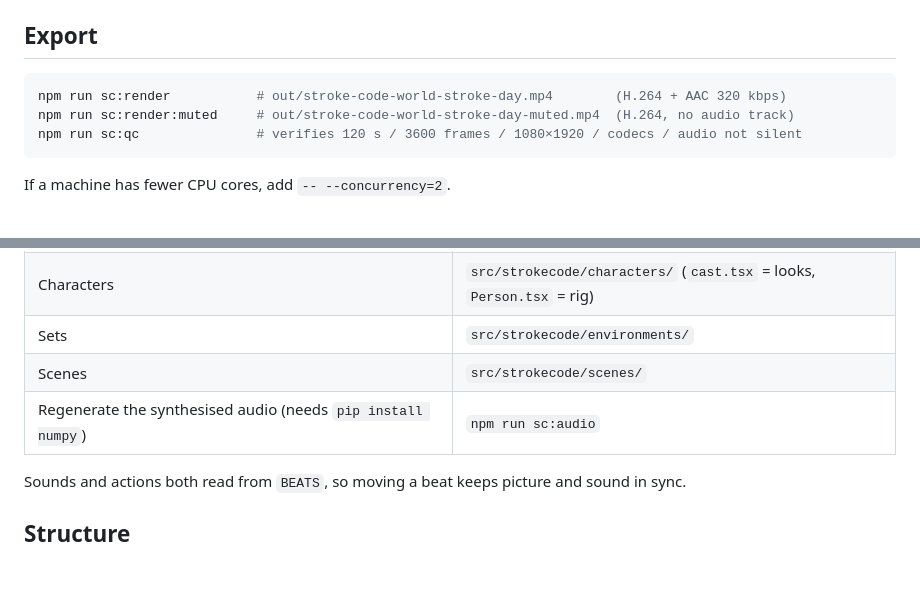
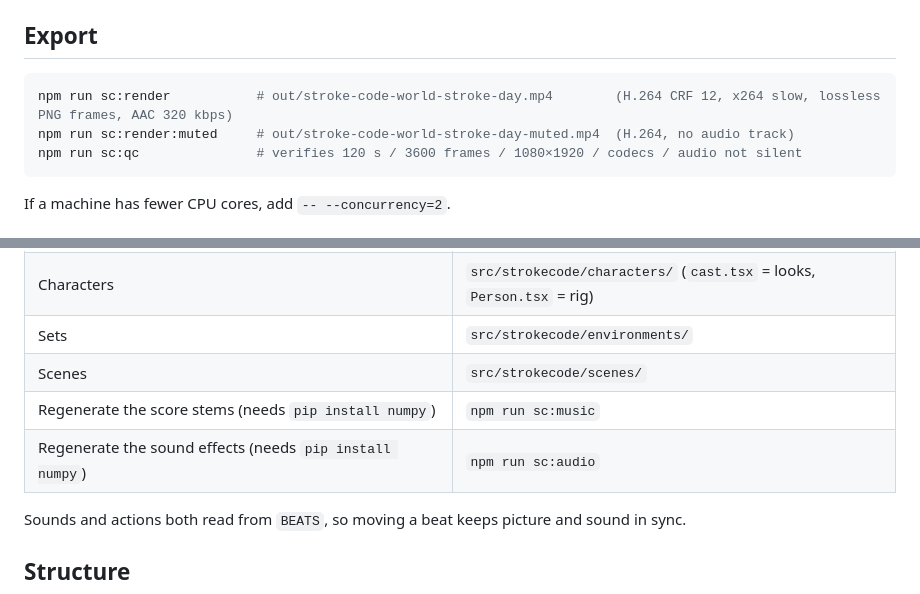
Before and after one commit to danaalsabhan59-ux/PearlAcademy, a Markdown page: stroke-awareness-video/STROKE_CODE.md, 2 parts joined by grey strips. Drawn GitHub-style; blank space fills up the shorter version.

````diff
--- a/stroke-awareness-video/STROKE_CODE.md
+++ b/stroke-awareness-video/STROKE_CODE.md
@@ -29,7 +29,7 @@ set the `showSafeZones` prop to `true` in the Studio props panel.
 ## Export
 
 ```bash
-npm run sc:render           # out/stroke-code-world-stroke-day.mp4        (H.264 + AAC 320 kbps)
+npm run sc:render           # out/stroke-code-world-stroke-day.mp4        (H.264 CRF 12, x264 slow, lossless PNG frames, AAC 320 kbps)
 npm run sc:render:muted     # out/stroke-code-world-stroke-day-muted.mp4  (H.264, no audio track)
 npm run sc:qc               # verifies 120 s / 3600 frames / 1080×1920 / codecs / audio not silent
 ```
@@ -48,7 +48,8 @@ If a machine has fewer CPU cores, add `-- --concurrency=2`.
 | Characters | `src/strokecode/characters/` (`cast.tsx` = looks, `Person.tsx` = rig) |
 | Sets | `src/strokecode/environments/` |
 | Scenes | `src/strokecode/scenes/` |
-| Regenerate the synthesised audio (needs `pip install numpy`) | `npm run sc:audio` |
+| Regenerate the score stems (needs `pip install numpy`) | `npm run sc:music` |
+| Regenerate the sound effects (needs `pip install numpy`) | `npm run sc:audio` |
 
 Sounds and actions both read from `BEATS`, so moving a beat keeps picture and sound in sync.
 
````
Also changed, not shown: stroke-awareness-video/STROKE_CODE_ASSETS.md (+15 -8 lines).
